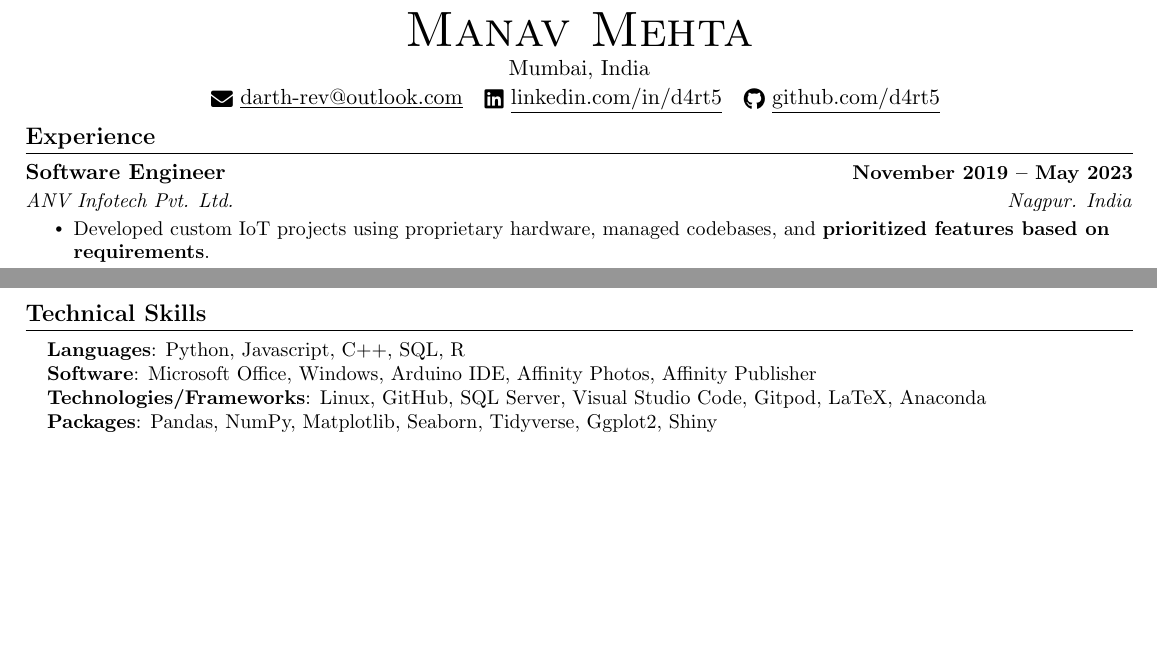
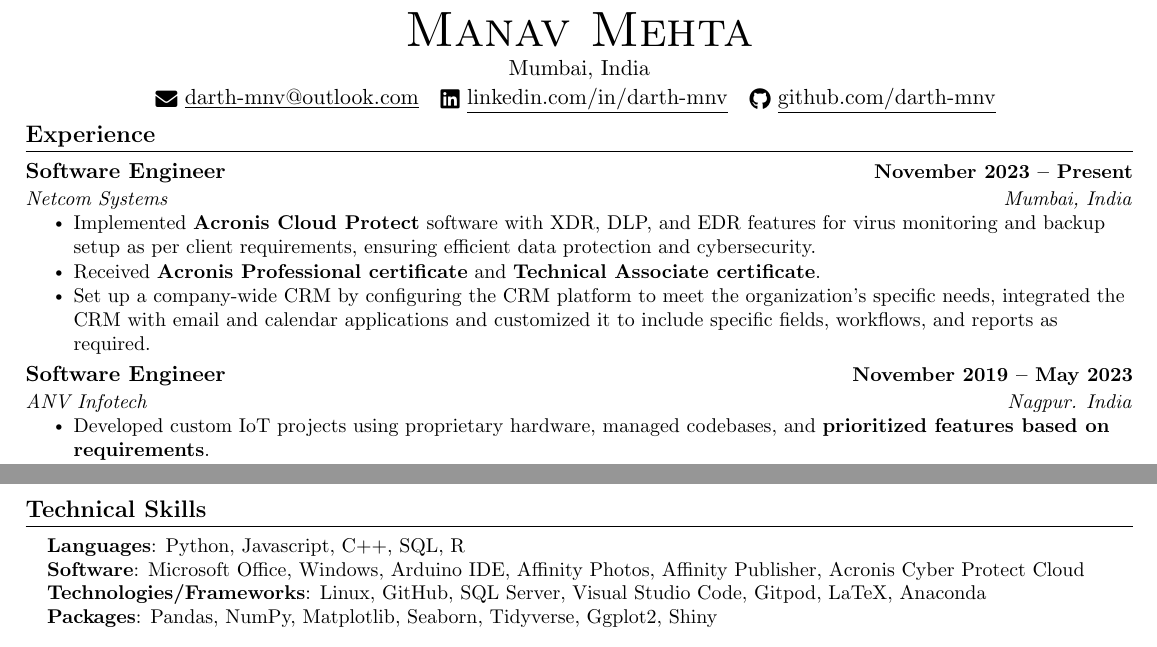
Before and after one commit to darth-mnv/Personal-Resume, a LaTeX CV (Resume.tex): two parts of the page, joined at a grey line, cut so that both start at the same text, the shorter picture padded with empty space. Compiled offline with pdfLaTeX.

Commit message:
Updated resume

```diff
--- a/Resume.tex
+++ b/Resume.tex
@@ -126,9 +126,9 @@
   {\Huge \scshape Manav Mehta} \\ \vspace{1pt}
   Mumbai, India \\ \vspace{1pt}
   %\small \raisebox{-0.1\height}\faPhone\ 123-456-7890 ~
-  \href{mailto:darth-rev@outlook.com}{\raisebox{-0.2\height}\faEnvelope\  \underline{darth-rev@outlook.com}} ~
-  \href{https://linkedin.com/in/d4rt5}{\raisebox{-0.2\height}\faLinkedin\ \underline{linkedin.com/in/d4rt5}}  ~
-  \href{https://github.com/d4rt5}{\raisebox{-0.2\height}\faGithub\ \underline{github.com/d4rt5}}
+  \href{mailto:darth-mnv@outlook.com}{\raisebox{-0.2\height}\faEnvelope\  \underline{darth-mnv@outlook.com}} ~
+  \href{https://www.linkedin.com/in/darth-mnv/}{\raisebox{-0.2\height}\faLinkedin\ \underline{linkedin.com/in/darth-mnv}}  ~
+  \href{https://github.com/darth-mnv}{\raisebox{-0.2\height}\faGithub\ \underline{github.com/darth-mnv}}
   \vspace{-8pt}
 \end{center}
 
@@ -157,8 +157,19 @@
 
 \resumeSubheading
 {Software Engineer}
+{November 2023 -- Present}
+{Netcom Systems}
+{Mumbai, India}
+\resumeItemListStart
+\resumeItem{Implemented \textbf{Acronis Cloud Protect} software with XDR, DLP, and EDR features for virus monitoring and backup setup as per client requirements, ensuring efficient data protection and cybersecurity.}
+\resumeItem{Received \textbf{Acronis Professional certificate} and \textbf{Technical Associate certificate}.}
+\resumeItem{Set up a company-wide CRM by configuring the CRM platform to meet the organization's specific needs, integrated the CRM with email and calendar applications and customized it to include specific fields, workflows, and reports as required.}
+\resumeItemListEnd
+
+\resumeSubheading
+{Software Engineer}
 {November 2019 -- May 2023}
-{ANV Infotech Pvt. Ltd.}
+{ANV Infotech}
 {Nagpur. India}
 \resumeItemListStart
 \resumeItem{Developed custom IoT projects using proprietary hardware, managed codebases, and \textbf {prioritized features based on requirements}.}
@@ -195,12 +206,11 @@
 \section{Technical Skills}
 \begin{itemize}[leftmargin=0.15in, label={}]
   \small{\item{
-                \textbf{Languages}{: Python, Javascript, C++, SQL, R}  \\
-                \textbf{Software}{: Microsoft Office, Windows, Arduino IDE, Affinity Photos, Affinity Publisher} \\
-                \textbf{Technologies/Frameworks}{: Linux, GitHub, SQL Server, Visual Studio Code, Gitpod, LaTeX, Anaconda } \\
-                \textbf{Packages}{: Pandas, NumPy, Matplotlib, Seaborn, Tidyverse, Ggplot2, Shiny} \\
-          }}
-
+        \textbf{Languages}{: Python, Javascript, C++, SQL, R}  \\
+        \textbf{Software}{: Microsoft Office, Windows, Arduino IDE, Affinity Photos, Affinity Publisher, Acronis Cyber Protect Cloud } \\
+        \textbf{Technologies/Frameworks}{: Linux, GitHub, SQL Server, Visual Studio Code, Gitpod, LaTeX, Anaconda } \\
+        \textbf{Packages}{: Pandas, NumPy, Matplotlib, Seaborn, Tidyverse, Ggplot2, Shiny} \\
+        }}
 \end{itemize}
 \vspace{-6pt}
 
```
